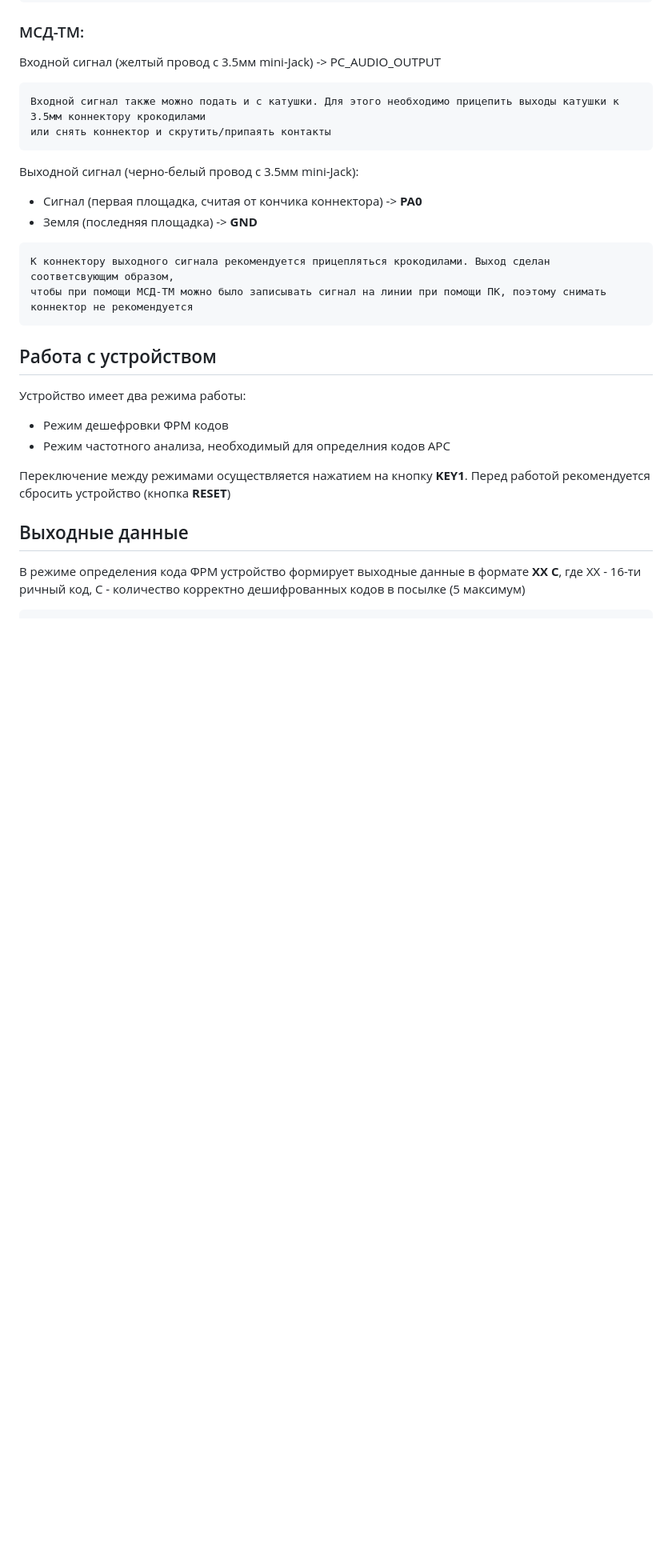
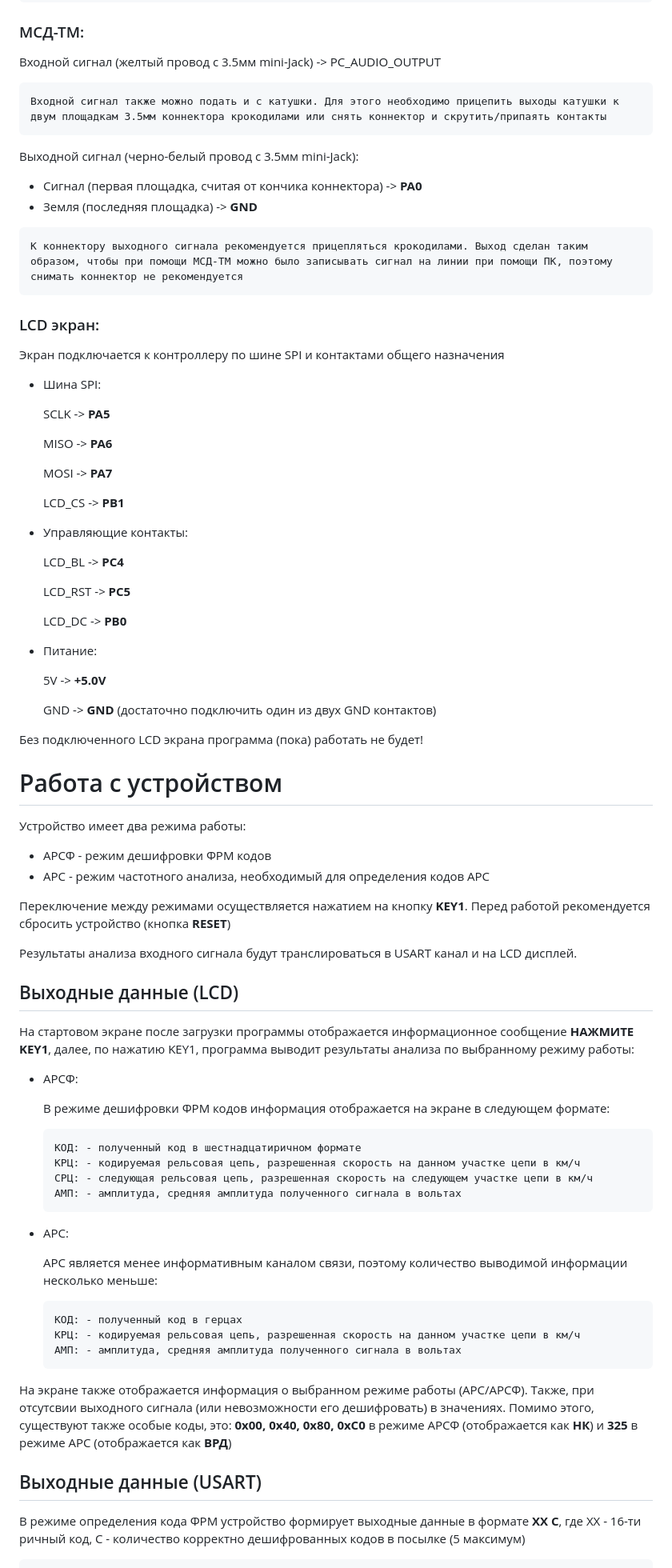
Before and after one commit to kekosius/DQPSK_and_FFT, a Markdown page: README.md, the part around one of its changes. Shown at 80% size. Drawn GitHub-style; blank space fills up the shorter version.

Commit message:
README update, LCD information added

````diff
--- a/README.md
+++ b/README.md
@@ -34,8 +34,7 @@ GND -> **GND**
 Входной сигнал (желтый провод с 3.5мм mini-Jack) -> PC_AUDIO_OUTPUT
 
 ```
-Входной сигнал также можно подать и с катушки. Для этого необходимо прицепить выходы катушки к 3.5мм коннектору крокодилами
-или снять коннектор и скрутить/припаять контакты
+Входной сигнал также можно подать и с катушки. Для этого необходимо прицепить выходы катушки к двум площадкам 3.5мм коннектора крокодилами или снять коннектор и скрутить/припаять контакты
 ```
 
 Выходной сигнал (черно-белый провод с 3.5мм mini-Jack):
@@ -43,19 +42,74 @@ GND -> **GND**
 - Земля (последняя площадка) -> **GND**
 
 ```
-К коннектору выходного сигнала рекомендуется прицепляться крокодилами. Выход сделан соответсвующим образом,
-чтобы при помощи МСД-ТМ можно было записывать сигнал на линии при помощи ПК, поэтому снимать коннектор не рекомендуется
+К коннектору выходного сигнала рекомендуется прицепляться крокодилами. Выход сделан таким образом, чтобы при помощи МСД-ТМ можно было записывать сигнал на линии при помощи ПК, поэтому снимать коннектор не рекомендуется
 ```
 
-## Работа с устройством
+### LCD экран:
+
+Экран подключается к контроллеру по шине SPI и контактами общего назначения
+
+- Шина SPI:
+
+    SCLK -> **PA5**
+
+    MISO -> **PA6**
+
+    MOSI -> **PA7**
+
+    LCD_CS -> **PB1**
+
+- Управляющие контакты:
+
+    LCD_BL -> **PC4**
+
+    LCD_RST -> **PC5**
+
+    LCD_DC -> **PB0**
+- Питание:
+
+    5V -> **+5.0V**
+
+    GND -> **GND** (достаточно подключить один из двух GND контактов)
+
+Без подключенного LCD экрана программа (пока) работать не будет!
+
+# Работа с устройством
 
 Устройство имеет два режима работы:
-- Режим дешефровки ФРМ кодов
-- Режим частотного анализа, необходимый для определния кодов АРС
+- АРСФ - режим дешифровки ФРМ кодов
+- АРС - режим частотного анализа, необходимый для определения кодов АРС
 
 Переключение между режимами осуществляется нажатием на кнопку **KEY1**. Перед работой рекомендуется сбросить устройство (кнопка **RESET**)
 
-## Выходные данные
+Результаты анализа входного сигнала будут транслироваться в USART канал и на LCD дисплей.
+
+## Выходные данные (LCD)
+
+На стартовом экране после загрузки программы отображается информационное сообщение **НАЖМИТЕ KEY1**, далее, по нажатию KEY1, программа выводит результаты анализа по выбранному режиму работы:
+
+- АРСФ:
+
+    В режиме дешифровки ФРМ кодов информация отображается на экране в следующем формате:
+    ```
+    КОД: - полученный код в шестнадцатиричном формате
+    КРЦ: - кодируемая рельсовая цепь, разрешенная скорость на данном участке цепи в км/ч
+    СРЦ: - следующая рельсовая цепь, разрешенная скорость на следующем участке цепи в км/ч
+    АМП: - амплитуда, средняя амплитуда полученного сигнала в вольтах
+    ```
+- АРС:
+
+    АРС является менее информативным каналом связи, поэтому количество выводимой информации несколько меньше:
+    ```
+    КОД: - полученный код в герцах
+    КРЦ: - кодируемая рельсовая цепь, разрешенная скорость на данном участке цепи в км/ч
+    АМП: - амплитуда, средняя амплитуда полученного сигнала в вольтах
+    ```
+
+На экране также отображается информация о выбранном режиме работы (АРС/АРСФ). Также, при отсутсвии выходного сигнала (или невозможности его дешифровать) в значениях. Помимо этого, существуют также особые коды, это:
+**0x00, 0x40, 0x80, 0xC0** в режиме АРСФ (отображается как **НК**) и **325** в режиме АРС (отображается как **ВРД**)
+
+## Выходные данные (USART)
 
 В режиме определения кода ФРМ устройство формирует выходные данные в формате **XX** **С**,
 где XX - 16-ти ричный код, C - количество корректно дешифрованных кодов в посылке (5 максимум)
````
Also changed, not shown: other parts of README.md (+15 -7 lines).
